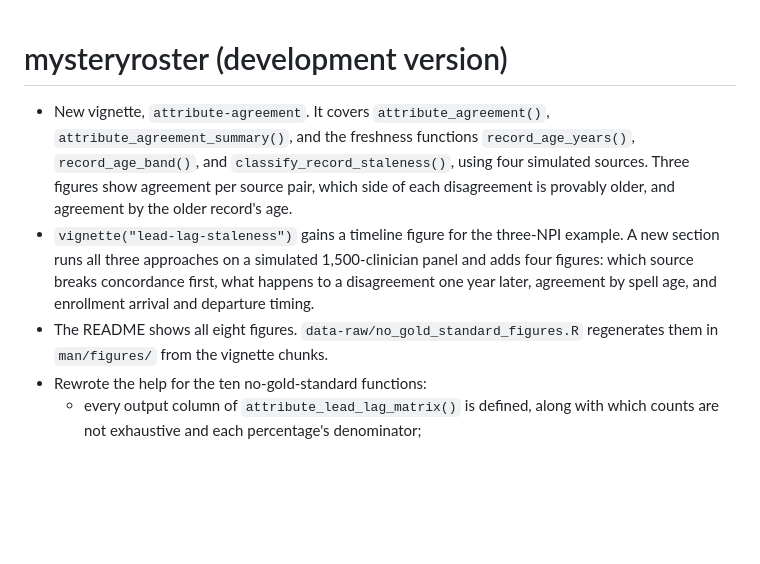
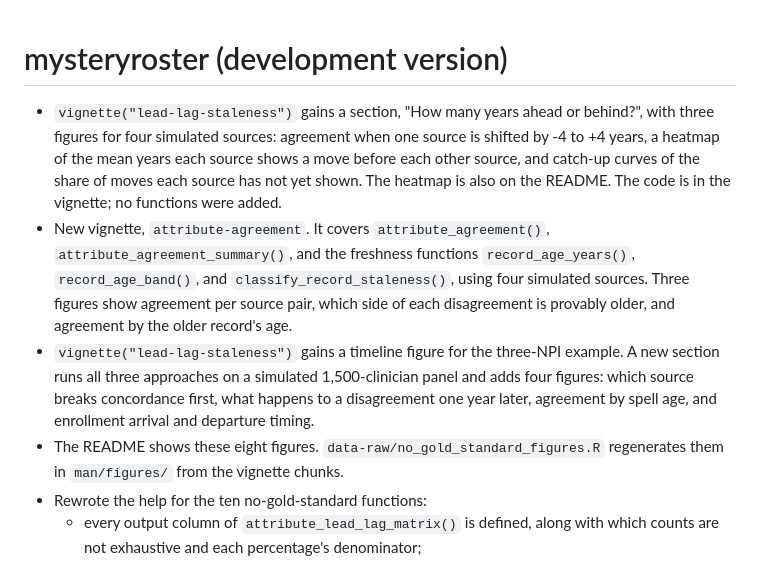
Before and after one commit to mufflyt/mysteryroster, a Markdown page: NEWS.md, the part around the change. Drawn GitHub-style; blank space fills up the shorter version.

```diff
--- a/NEWS.md
+++ b/NEWS.md
@@ -1,5 +1,11 @@
 # mysteryroster (development version)
 
+* `vignette("lead-lag-staleness")` gains a section, "How many years ahead or
+  behind?", with three figures for four simulated sources: agreement when one
+  source is shifted by -4 to +4 years, a heatmap of the mean years each source
+  shows a move before each other source, and catch-up curves of the share of
+  moves each source has not yet shown. The heatmap is also on the README. The
+  code is in the vignette; no functions were added.
 * New vignette, `attribute-agreement`. It covers `attribute_agreement()`,
   `attribute_agreement_summary()`, and the freshness functions
   `record_age_years()`, `record_age_band()`, and
@@ -12,7 +18,7 @@
   breaks concordance first, what happens to a disagreement one year
   later, agreement by spell age, and enrollment arrival and departure
   timing.
-* The README shows all eight figures. `data-raw/no_gold_standard_figures.R`
+* The README shows these eight figures. `data-raw/no_gold_standard_figures.R`
   regenerates them in `man/figures/` from the vignette chunks.
 * Rewrote the help for the ten no-gold-standard functions:
   - every output column of `attribute_lead_lag_matrix()` is defined, along
```
Also changed, not shown: README.md (+11 -1 lines), man/figures/lead-lag-staleness-fig-catch-up-1.png (added), man/figures/lead-lag-staleness-fig-lead-heatmap-1.png (added), man/figures/lead-lag-staleness-fig-shift-match-1.png (added), 1 other file.
